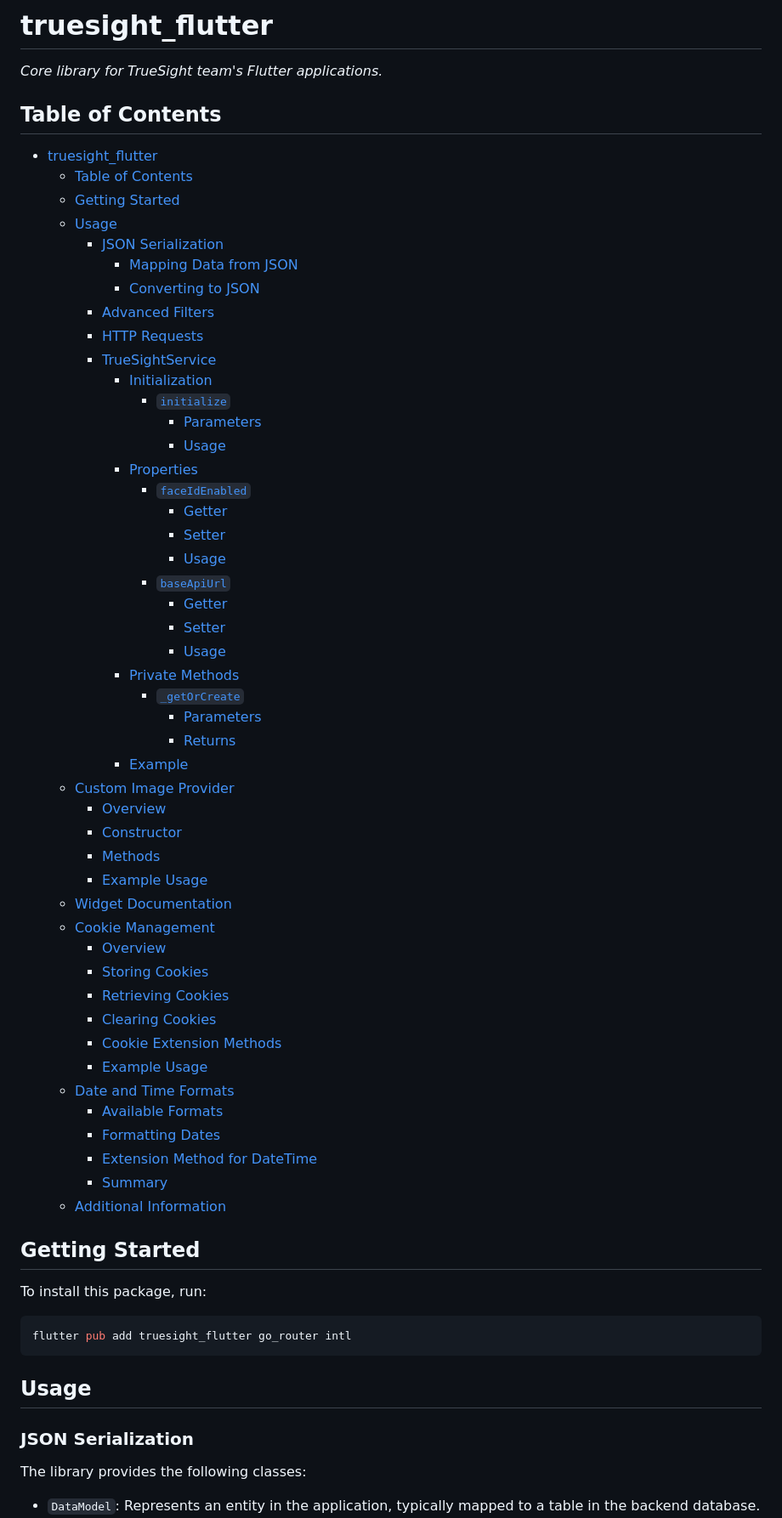
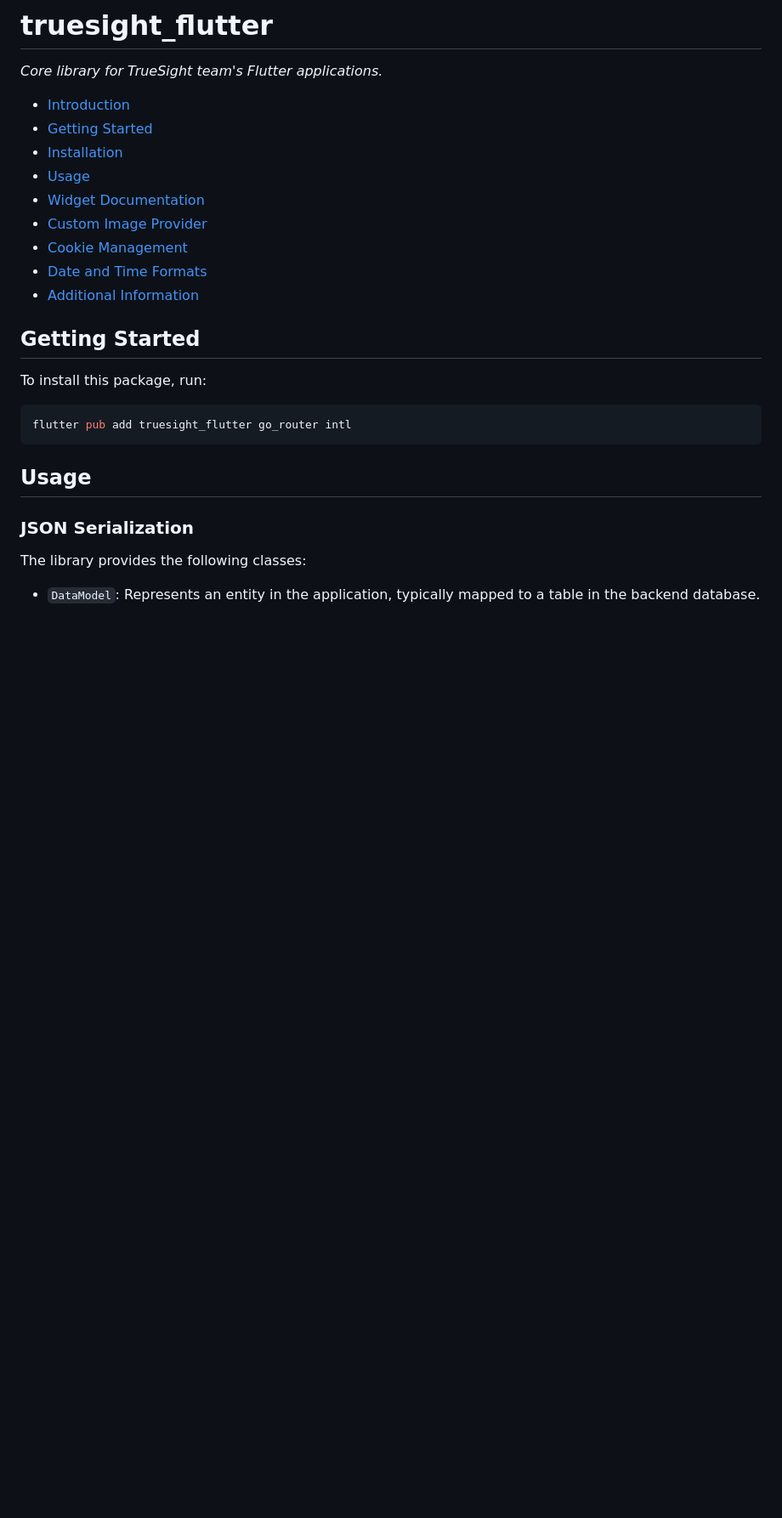
Before and after one commit to thanhtunguet/truesight_flutter, a Markdown page: README.md, the part around the change. Shown: that part at 85% size. Drawn GitHub-style; blank space fills up the shorter version.

```diff
--- a/README.md
+++ b/README.md
@@ -15,56 +15,15 @@ and the Flutter guide for
 
 _Core library for TrueSight team's Flutter applications._
 
-## Table of Contents
-
-
-- [truesight\_flutter](#truesight_flutter)
-  - [Table of Contents](#table-of-contents)
-  - [Getting Started](#getting-started)
-  - [Usage](#usage)
-    - [JSON Serialization](#json-serialization)
-      - [Mapping Data from JSON](#mapping-data-from-json)
-      - [Converting to JSON](#converting-to-json)
-    - [Advanced Filters](#advanced-filters)
-    - [HTTP Requests](#http-requests)
-    - [TrueSightService](#truesightservice)
-      - [Initialization](#initialization)
-        - [`initialize`](#initialize)
-          - [Parameters](#parameters)
-          - [Usage](#usage-1)
-      - [Properties](#properties)
-        - [`faceIdEnabled`](#faceidenabled)
-          - [Getter](#getter)
-          - [Setter](#setter)
-          - [Usage](#usage-2)
-        - [`baseApiUrl`](#baseapiurl)
-          - [Getter](#getter-1)
-          - [Setter](#setter-1)
-          - [Usage](#usage-3)
-      - [Private Methods](#private-methods)
-        - [`_getOrCreate`](#_getorcreate)
-          - [Parameters](#parameters-1)
-          - [Returns](#returns)
-      - [Example](#example)
-  - [Custom Image Provider](#custom-image-provider)
-    - [Overview](#overview)
-    - [Constructor](#constructor)
-    - [Methods](#methods)
-    - [Example Usage](#example-usage)
-  - [Widget Documentation](#widget-documentation)
-  - [Cookie Management](#cookie-management)
-    - [Overview](#overview-1)
-    - [Storing Cookies](#storing-cookies)
-    - [Retrieving Cookies](#retrieving-cookies)
-    - [Clearing Cookies](#clearing-cookies)
-    - [Cookie Extension Methods](#cookie-extension-methods)
-    - [Example Usage](#example-usage-1)
-  - [Date and Time Formats](#date-and-time-formats)
-    - [Available Formats](#available-formats)
-    - [Formatting Dates](#formatting-dates)
-    - [Extension Method for DateTime](#extension-method-for-datetime)
-    - [Summary](#summary)
-  - [Additional Information](#additional-information)
+- [Introduction](#introduction)
+- [Getting Started](#getting-started)
+- [Installation](#installation)
+- [Usage](#usage)
+- [Widget Documentation](#widget-documentation)
+- [Custom Image Provider](#custom-image-provider)
+- [Cookie Management](#cookie-management)
+- [Date and Time Formats](#date-and-time-formats)
+- [Additional Information](#additional-information)
 
 
 ## Getting Started
```
